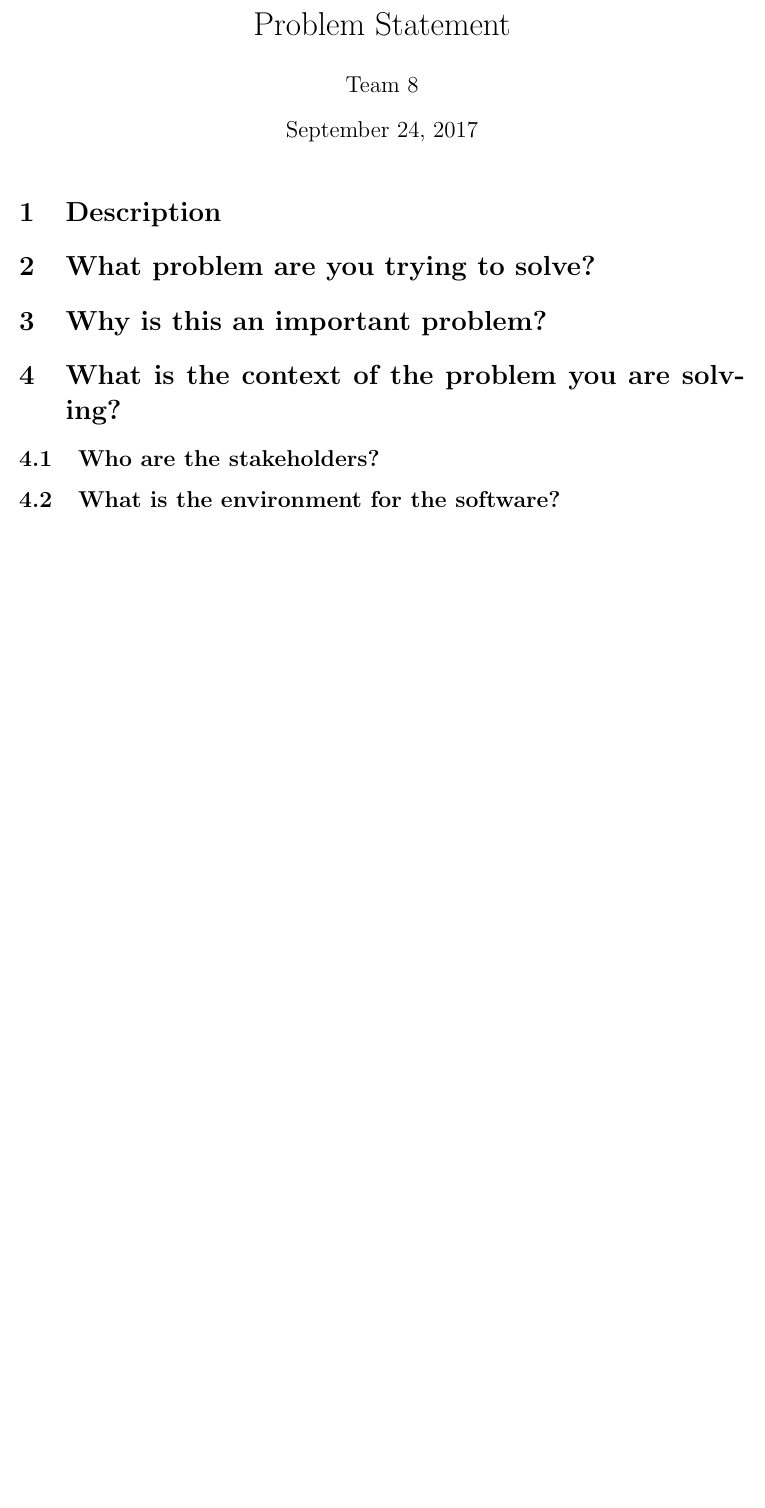
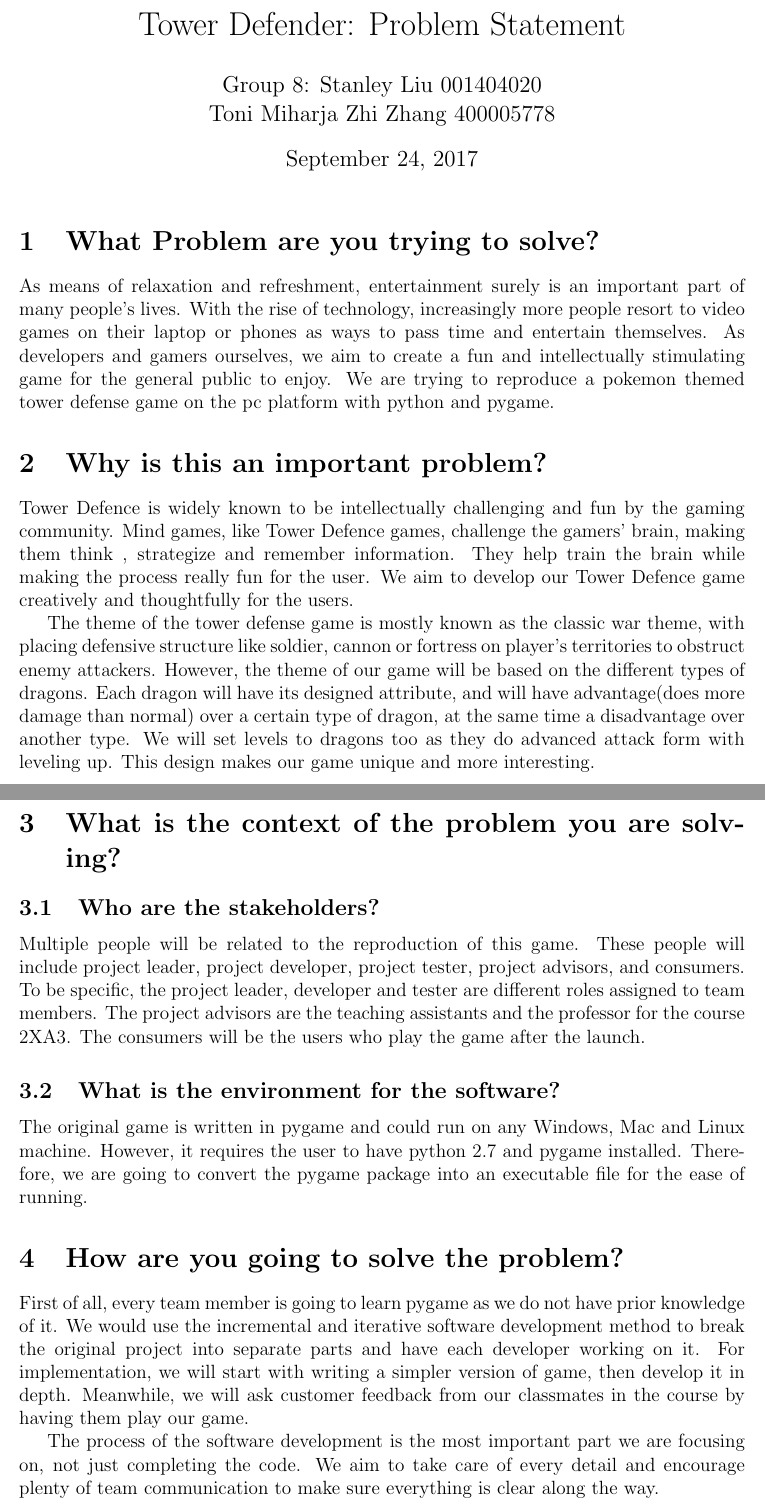
Before and after one commit to HollowTheSoul/DragonAge, a LaTeX document (ProblemStatement.tex): part of the page before the commit and two parts of pages 1 and 2 of 2 after it, the two joined at a grey line, cut so that both start at the same text, the shorter picture padded with empty space. Compiled offline with pdfLaTeX.

Commit message:
Update ProblemStatement.tex

```diff
--- a/ProblemStatement.tex
+++ b/ProblemStatement.tex
@@ -8,20 +8,32 @@
 \renewcommand\baselinestretch{1.0}
 \pagestyle {plain}
 \pagenumbering{arabic}
-\title{Problem Statement}
-\author{Team 8}
+\title{Tower Defender: Problem Statement}
+\author{Group 8: Stanley Liu 001404020\\
+                 Toni Miharja
+                 Zhi Zhang 400005778}
 \begin {document}
 %\renewcommand{\labelenumi}{\alph{enumi}.}
 \maketitle
 
-\section {Description}
-
-\section {What problem are you trying to solve?}
+\section {What Problem are you trying to solve?}
+As means of relaxation and refreshment, entertainment surely is an important part of many people’s lives. With the rise of technology, increasingly more people resort to video games on their laptop or phones as ways to pass time and entertain themselves. As developers and gamers ourselves, we aim to create a fun and intellectually stimulating game for the general public to enjoy. We are trying to reproduce a pokemon themed tower defense game on the pc platform with python and pygame.
 
 \section {Why is this an important problem?}
+Tower Defence is widely known to be intellectually challenging and fun by the gaming community. Mind games, like Tower Defence games, challenge the gamers’ brain, making them think , strategize and remember information. They help train the brain while making the process really fun for the user. We aim to develop  our Tower Defence game creatively and thoughtfully for the users.
 
+The theme of the tower defense game is mostly known as the classic war theme, with placing defensive structure like soldier, cannon or fortress on player’s territories to obstruct enemy attackers. However, the theme of our game will be based on the different types of dragons. Each dragon will have its designed attribute, and will have advantage(does more damage than normal) over a certain type of dragon, at the same time a disadvantage over another type. We will set levels to dragons too as they do advanced attack form with leveling up. This design makes our game unique and more interesting.
 \section {What is the context of the problem you are solving?}
     \subsection {Who are the stakeholders?}
+    Multiple people will be related to the reproduction of this game. These people will include project leader, project developer, project tester, project advisors, and consumers. To be specific, the project leader, developer and tester are different roles assigned to team members. The project advisors are the teaching assistants and the professor for the course 2XA3. The consumers will be the users who play the game after the launch.
+
     \subsection {What is the environment for the software?}
+    The original game is written in pygame and could run on any Windows, Mac and Linux machine. However, it requires the user to have python 2.7 and pygame installed. Therefore, we are going to convert the pygame package into an executable file for the ease of running.
+
+\section{How are you going to solve the problem?}
+First of all, every team member is going to learn pygame as we do not have prior knowledge of it. We would use the incremental and iterative software development method to break the original project into separate parts and have each developer working on it. For implementation, we will start with writing a simpler version of game, then develop it in depth. Meanwhile, we will ask customer feedback from our classmates in the course by having them play our game.
+
+The process of the software development is the most important part we are focusing on, not just completing the code. We aim to take care of every detail and encourage plenty of team communication to make sure everything is clear along the way.
+
 
 \end {document}
```
